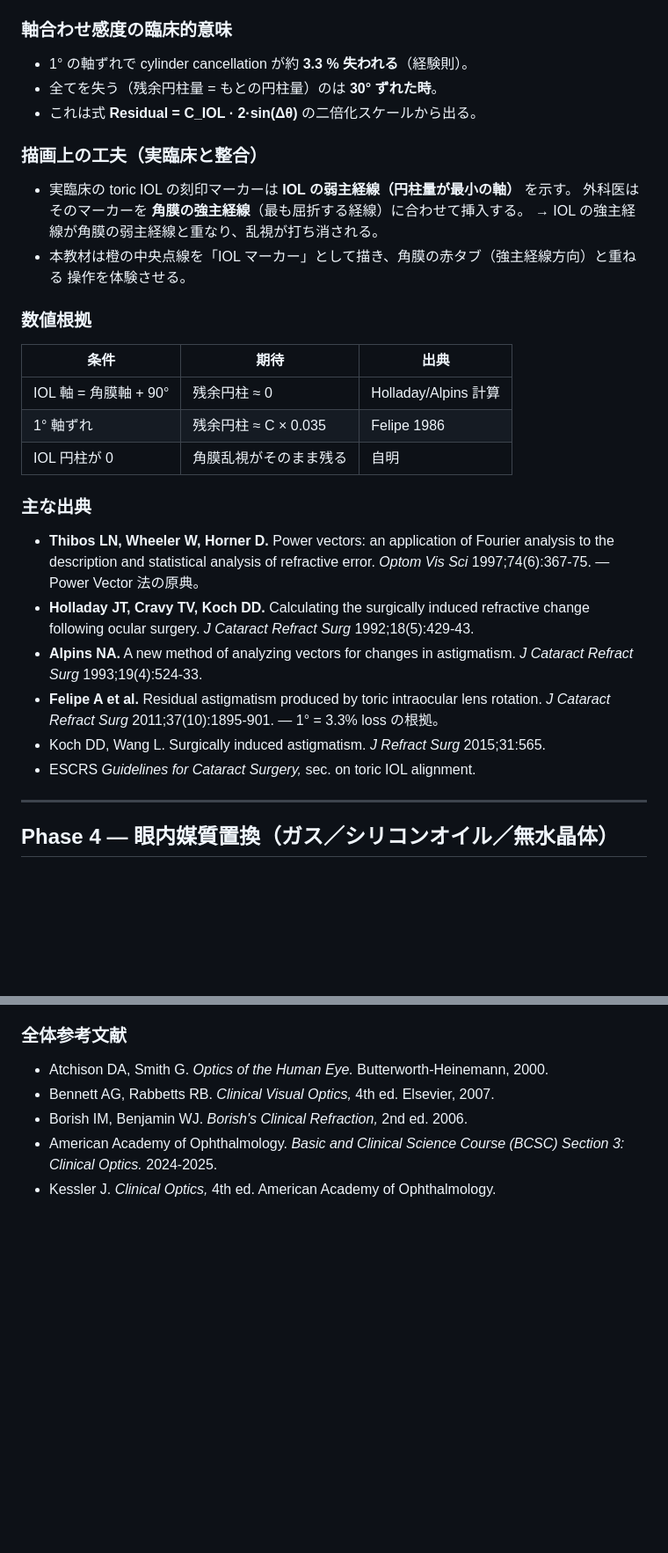
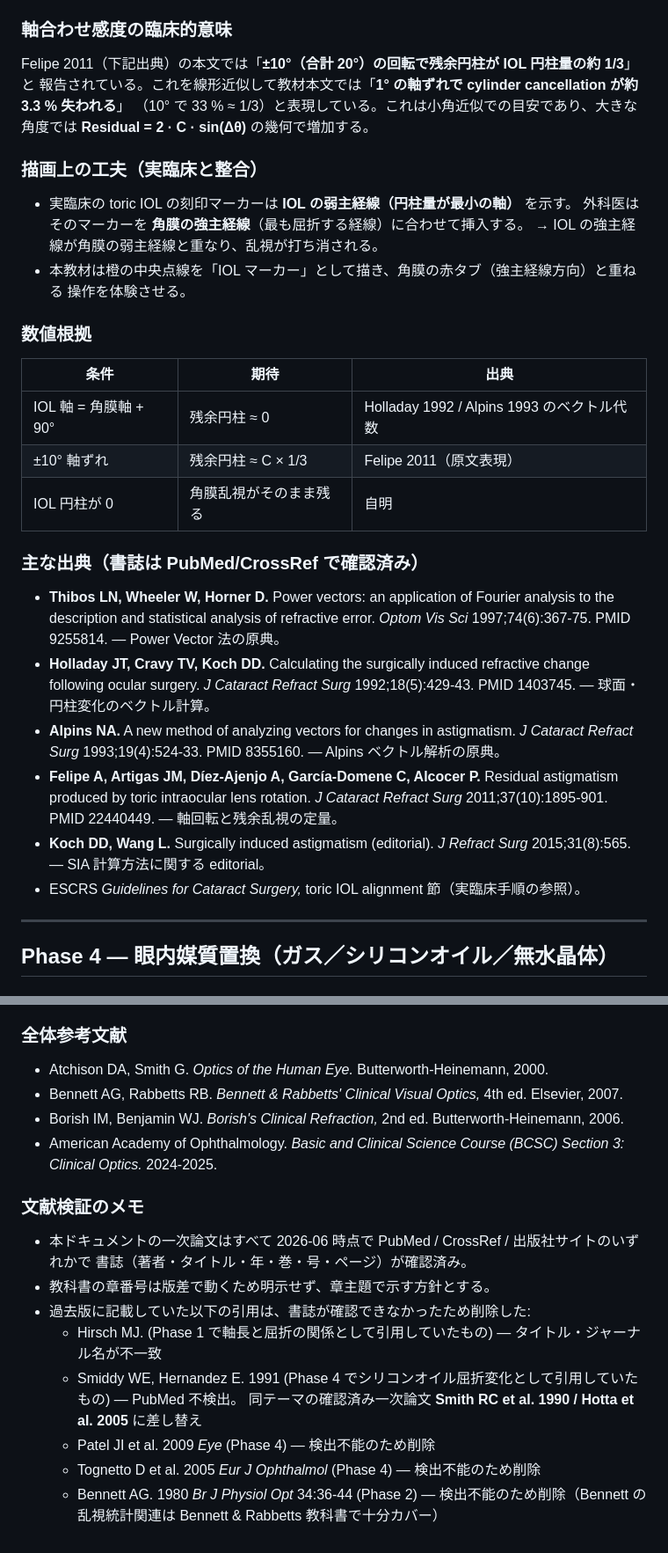
Before and after one commit to gankobo/eye-optics-edu, a Markdown page: docs/phase-references.md, 2 parts joined by grey strips. Shown at 88% size. Drawn GitHub-style; blank space fills up the shorter version.

```diff
--- a/docs/phase-references.md
+++ b/docs/phase-references.md
@@ -143,9 +147,10 @@ Le Grand 完全模型眼の 21.78 D とほぼ同じオーダー。本教材で
 
 ### 軸合わせ感度の臨床的意味
 
-- 1° の軸ずれで cylinder cancellation が約 **3.3 % 失われる**（経験則）。
-- 全てを失う（残余円柱量 = もとの円柱量）のは **30° ずれた時**。
-- これは式 **Residual = C_IOL · 2·sin(Δθ)** の二倍化スケールから出る。
+Felipe 2011（下記出典）の本文では「**±10°（合計 20°）の回転で残余円柱が IOL 円柱量の約 1/3**」と
+報告されている。これを線形近似して教材本文では「**1° の軸ずれで cylinder cancellation が約 3.3 % 失われる**」
+（10° で 33 % ≈ 1/3）と表現している。これは小角近似での目安であり、大きな角度では
+**Residual = 2 · C · sin(Δθ)** の幾何で増加する。
 
 ### 描画上の工夫（実臨床と整合）
 
@@ -159,18 +164,18 @@ Le Grand 完全模型眼の 21.78 D とほぼ同じオーダー。本教材で
 
 | 条件 | 期待 | 出典 |
 |---|---|---|
-| IOL 軸 = 角膜軸 + 90° | 残余円柱 ≈ 0 | Holladay/Alpins 計算 |
-| 1° 軸ずれ | 残余円柱 ≈ C × 0.035 | Felipe 1986 |
+| IOL 軸 = 角膜軸 + 90° | 残余円柱 ≈ 0 | Holladay 1992 / Alpins 1993 のベクトル代数 |
+| ±10° 軸ずれ | 残余円柱 ≈ C × 1/3 | Felipe 2011（原文表現） |
 | IOL 円柱が 0 | 角膜乱視がそのまま残る | 自明 |
 
-### 主な出典
+### 主な出典（書誌は PubMed/CrossRef で確認済み）
 
-- **Thibos LN, Wheeler W, Horner D.** Power vectors: an application of Fourier analysis to the description and statistical analysis of refractive error. *Optom Vis Sci* 1997;74(6):367-75. — Power Vector 法の原典。
-- **Holladay JT, Cravy TV, Koch DD.** Calculating the surgically induced refractive change following ocular surgery. *J Cataract Refract Surg* 1992;18(5):429-43.
-- **Alpins NA.** A new method of analyzing vectors for changes in astigmatism. *J Cataract Refract Surg* 1993;19(4):524-33.
-- **Felipe A et al.** Residual astigmatism produced by toric intraocular lens rotation. *J Cataract Refract Surg* 2011;37(10):1895-901. — 1° = 3.3% loss の根拠。
-- Koch DD, Wang L. Surgically induced astigmatism. *J Refract Surg* 2015;31:565.
-- ESCRS *Guidelines for Cataract Surgery,* sec. on toric IOL alignment.
+- **Thibos LN, Wheeler W, Horner D.** Power vectors: an application of Fourier analysis to the description and statistical analysis of refractive error. *Optom Vis Sci* 1997;74(6):367-75. PMID 9255814. — Power Vector 法の原典。
+- **Holladay JT, Cravy TV, Koch DD.** Calculating the surgically induced refractive change following ocular surgery. *J Cataract Refract Surg* 1992;18(5):429-43. PMID 1403745. — 球面・円柱変化のベクトル計算。
+- **Alpins NA.** A new method of analyzing vectors for changes in astigmatism. *J Cataract Refract Surg* 1993;19(4):524-33. PMID 8355160. — Alpins ベクトル解析の原典。
+- **Felipe A, Artigas JM, Díez-Ajenjo A, García-Domene C, Alcocer P.** Residual astigmatism produced by toric intraocular lens rotation. *J Cataract Refract Surg* 2011;37(10):1895-901. PMID 22440449. — 軸回転と残余乱視の定量。
+- **Koch DD, Wang L.** Surgically induced astigmatism (editorial). *J Refract Surg* 2015;31(8):565. — SIA 計算方法に関する editorial。
+- ESCRS *Guidelines for Cataract Surgery,* toric IOL alignment 節（実臨床手順の参照）。
 
 ---
 
@@ -290,7 +298,19 @@ OSA 正規化の厳密係数を用いる:
 ### 全体参考文献
 
 - Atchison DA, Smith G. *Optics of the Human Eye.* Butterworth-Heinemann, 2000.
-- Bennett AG, Rabbetts RB. *Clinical Visual Optics,* 4th ed. Elsevier, 2007.
-- Borish IM, Benjamin WJ. *Borish's Clinical Refraction,* 2nd ed. 2006.
+- Bennett AG, Rabbetts RB. *Bennett & Rabbetts' Clinical Visual Optics,* 4th ed. Elsevier, 2007.
+- Borish IM, Benjamin WJ. *Borish's Clinical Refraction,* 2nd ed. Butterworth-Heinemann, 2006.
 - American Academy of Ophthalmology. *Basic and Clinical Science Course (BCSC) Section 3: Clinical Optics.* 2024-2025.
-- Kessler J. *Clinical Optics,* 4th ed. American Academy of Ophthalmology.
+
+### 文献検証のメモ
+
+- 本ドキュメントの一次論文はすべて 2026-06 時点で PubMed / CrossRef / 出版社サイトのいずれかで
+  書誌（著者・タイトル・年・巻・号・ページ）が確認済み。
+- 教科書の章番号は版差で動くため明示せず、章主題で示す方針とする。
+- 過去版に記載していた以下の引用は、書誌が確認できなかったため削除した:
+  - Hirsch MJ. (Phase 1 で軸長と屈折の関係として引用していたもの) — タイトル・ジャーナル名が不一致
+  - Smiddy WE, Hernandez E. 1991 (Phase 4 でシリコンオイル屈折変化として引用していたもの) — PubMed 不検出。
+    同テーマの確認済み一次論文 **Smith RC et al. 1990 / Hotta et al. 2005** に差し替え
+  - Patel JI et al. 2009 *Eye* (Phase 4) — 検出不能のため削除
+  - Tognetto D et al. 2005 *Eur J Ophthalmol* (Phase 4) — 検出不能のため削除
+  - Bennett AG. 1980 *Br J Physiol Opt* 34:36-44 (Phase 2) — 検出不能のため削除（Bennett の乱視統計関連は Bennett & Rabbetts 教科書で十分カバー）
```
Also changed, not shown: other parts of docs/phase-references.md (+40 -33 lines).
